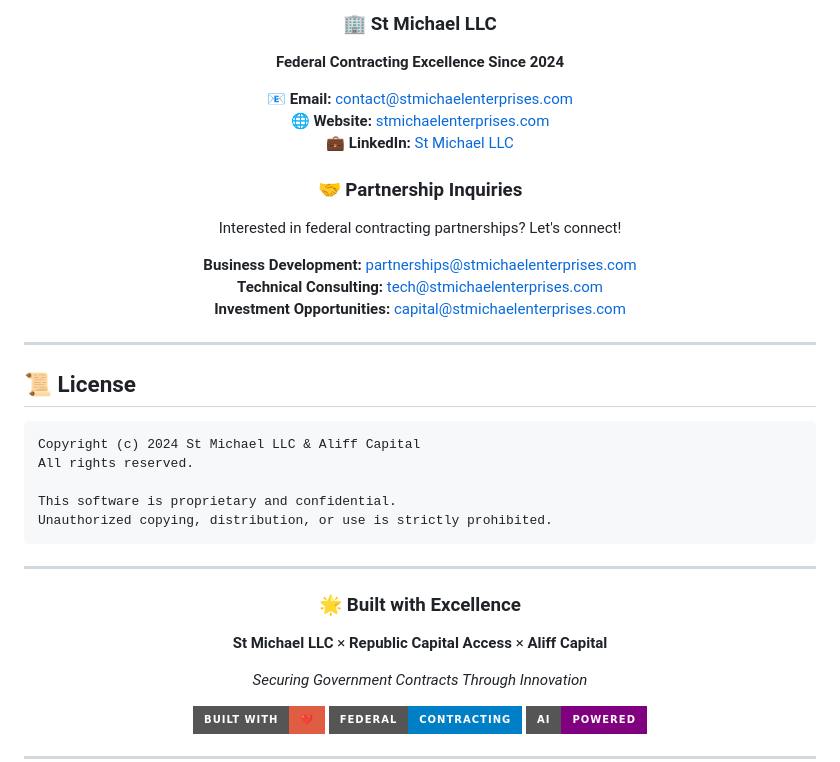
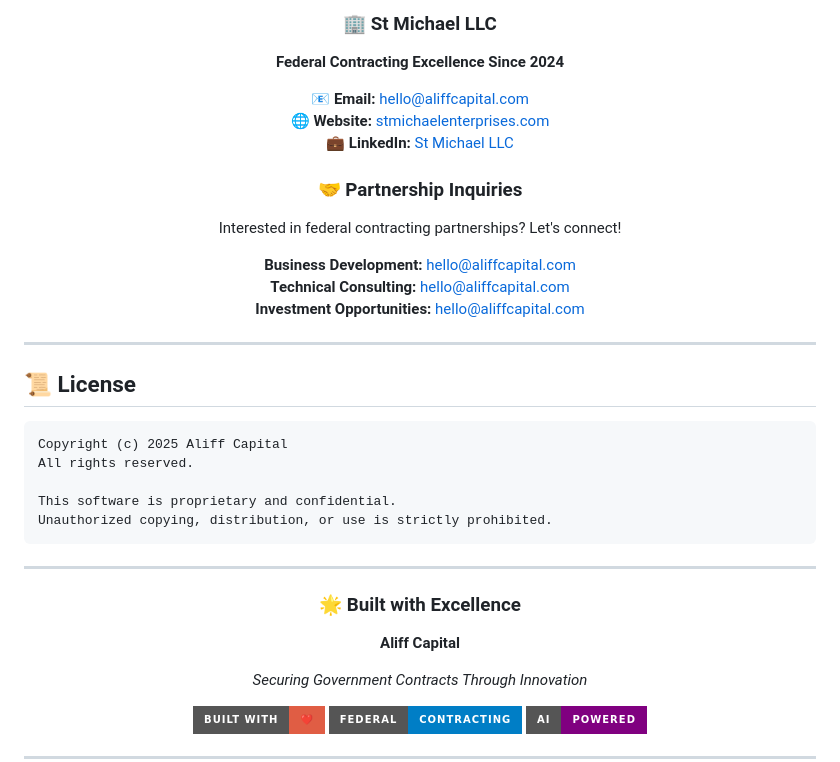
Before and after one commit to quartermasters/FedOpportunityBoard, a Markdown page: README.md, the part around the change. GitHub-like rendering; badges without logos.

Commit message:
Update contact emails and copyright information for the platform
Update README.md to reflect new contact email addresses (hello@aliffcapital.com), change copyright year to 2025, and update development credits to solely feature Aliff Capital.

Replit-Commit-Author: Agent
Replit-Commit-Session-Id: 5767af12-70d6-42c0-8302-3d70e26bac85
Replit-Commit-Checkpoint-Type: full_checkpoint
Replit-Commit-Screenshot-Url: https://storage.googleapis.com/screenshot-production-us-central1/02f94ac5-e176-4fdb-9373-ae0cdf9fb183/5767af12-70d6-42c0-8302-3d70e26bac85/8Tcj9zI

````diff
--- a/README.md
+++ b/README.md
@@ -338,16 +338,16 @@ git push origin feature/amazing-new-feature
 ### 🏢 **St Michael LLC**
 **Federal Contracting Excellence Since 2024**
 
-📧 **Email:** contact@stmichaelenterprises.com
+📧 **Email:** hello@aliffcapital.com
 🌐 **Website:** [stmichaelenterprises.com](https://stmichaelenterprises.com)
 💼 **LinkedIn:** [St Michael LLC](https://linkedin.com/company/stmichael-llc)
 
 ### 🤝 **Partnership Inquiries**
 Interested in federal contracting partnerships? Let's connect!
 
-**Business Development:** partnerships@stmichaelenterprises.com
-**Technical Consulting:** tech@stmichaelenterprises.com
-**Investment Opportunities:** capital@stmichaelenterprises.com
+**Business Development:** hello@aliffcapital.com
+**Technical Consulting:** hello@aliffcapital.com
+**Investment Opportunities:** hello@aliffcapital.com
 
 </div>
 
@@ -356,7 +356,7 @@ Interested in federal contracting partnerships? Let's connect!
 ## 📜 **License**
 
 ```
-Copyright (c) 2024 St Michael LLC & Aliff Capital
+Copyright (c) 2025 Aliff Capital
 All rights reserved.
 
 This software is proprietary and confidential.
@@ -369,7 +369,7 @@ Unauthorized copying, distribution, or use is strictly prohibited.
 
 ### 🌟 **Built with Excellence**
 
-**St Michael LLC** × **Republic Capital Access** × **Aliff Capital**
+**Aliff Capital**
 
 *Securing Government Contracts Through Innovation*
 
````
